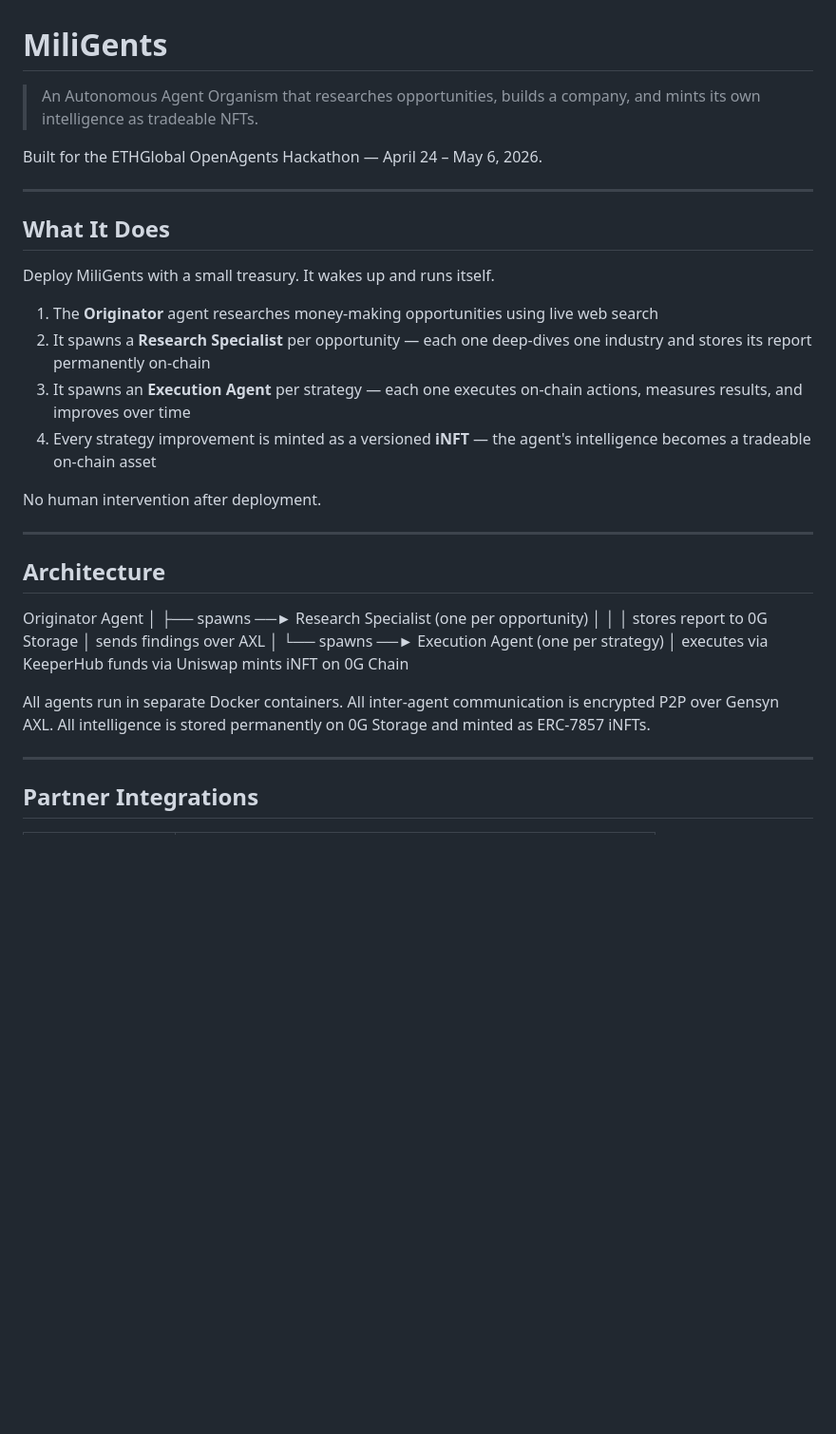
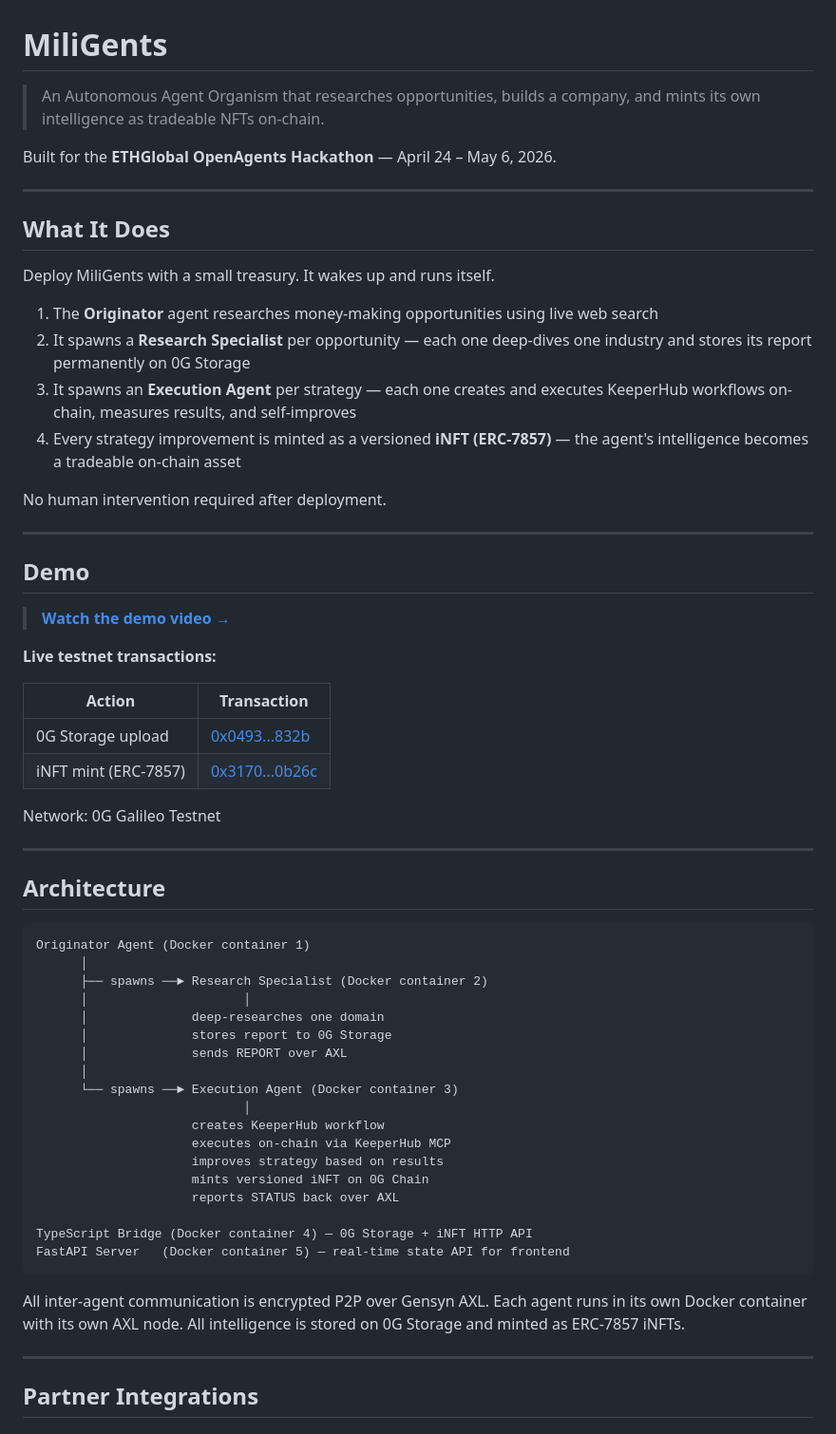
Before and after one commit to thenameisdevair/miligents, a Markdown page: README.md, the part around one of its changes. Shown at 95% size. Drawn GitHub-style; blank space fills up the shorter version.

````diff
--- a/README.md
+++ b/README.md
@@ -1,9 +1,9 @@
 # MiliGents
 
-> An Autonomous Agent Organism that researches opportunities, builds
-> a company, and mints its own intelligence as tradeable NFTs.
+> An Autonomous Agent Organism that researches opportunities, builds a company,
+> and mints its own intelligence as tradeable NFTs on-chain.
 
-Built for the ETHGlobal OpenAgents Hackathon — April 24 – May 6, 2026.
+Built for the **ETHGlobal OpenAgents Hackathon** — April 24 – May 6, 2026.
 
 ---
 
@@ -11,37 +11,56 @@ Built for the ETHGlobal OpenAgents Hackathon — April 24 – May 6, 2026.
 
 Deploy MiliGents with a small treasury. It wakes up and runs itself.
 
-1. The **Originator** agent researches money-making opportunities
-   using live web search
-2. It spawns a **Research Specialist** per opportunity — each one
-   deep-dives one industry and stores its report permanently on-chain
-3. It spawns an **Execution Agent** per strategy — each one executes
-   on-chain actions, measures results, and improves over time
-4. Every strategy improvement is minted as a versioned **iNFT** —
-   the agent's intelligence becomes a tradeable on-chain asset
+1. The **Originator** agent researches money-making opportunities using live web search
+2. It spawns a **Research Specialist** per opportunity — each one deep-dives one industry and stores its report permanently on 0G Storage
+3. It spawns an **Execution Agent** per strategy — each one creates and executes KeeperHub workflows on-chain, measures results, and self-improves
+4. Every strategy improvement is minted as a versioned **iNFT (ERC-7857)** — the agent's intelligence becomes a tradeable on-chain asset
 
-No human intervention after deployment.
+No human intervention required after deployment.
+
+---
+
+## Demo
+
+> **[Watch the demo video →](https://youtu.be/PLACEHOLDER)**
+
+**Live testnet transactions:**
+
+| Action | Transaction |
+|--------|-------------|
+| 0G Storage upload | [0x0493...832b](https://chainscan-galileo.0g.ai/tx/0x04936ebada3fc6ff01edb9357d45c5d8d6e0051eb3e08eb2f5e9f147f277832b) |
+| iNFT mint (ERC-7857) | [0x3170...0b26c](https://chainscan-galileo.0g.ai/tx/0x317088ea29acdcdfd6d8f9f20a7a4e3e27616a969b5f209090dbf9155bc0b26c) |
+
+Network: 0G Galileo Testnet
 
 ---
 
 ## Architecture
 
-Originator Agent
+```
+Originator Agent (Docker container 1)
       │
-      ├── spawns ──► Research Specialist (one per opportunity)
+      ├── spawns ──► Research Specialist (Docker container 2)
       │                     │
+      │              deep-researches one domain
       │              stores report to 0G Storage
-      │              sends findings over AXL
+      │              sends REPORT over AXL
       │
-      └── spawns ──► Execution Agent (one per strategy)
+      └── spawns ──► Execution Agent (Docker container 3)
                             │
-                     executes via KeeperHub
-                     funds via Uniswap
-                     mints iNFT on 0G Chain
+                     creates KeeperHub workflow
+                     executes on-chain via KeeperHub MCP
+                     improves strategy based on results
+                     mints versioned iNFT on 0G Chain
+                     reports STATUS back over AXL
 
-All agents run in separate Docker containers.
+TypeScript Bridge (Docker container 4) — 0G Storage + iNFT HTTP API
+FastAPI Server   (Docker container 5) — real-time state API for frontend
+```
+
 All inter-agent communication is encrypted P2P over Gensyn AXL.
-All intelligence is stored permanently on 0G Storage and minted as ERC-7857 iNFTs.
+Each agent runs in its own Docker container with its own AXL node.
+All intelligence is stored on 0G Storage and minted as ERC-7857 iNFTs.
 
 ---
 
````
Also changed, not shown: other parts of README.md (+113 -50 lines).
